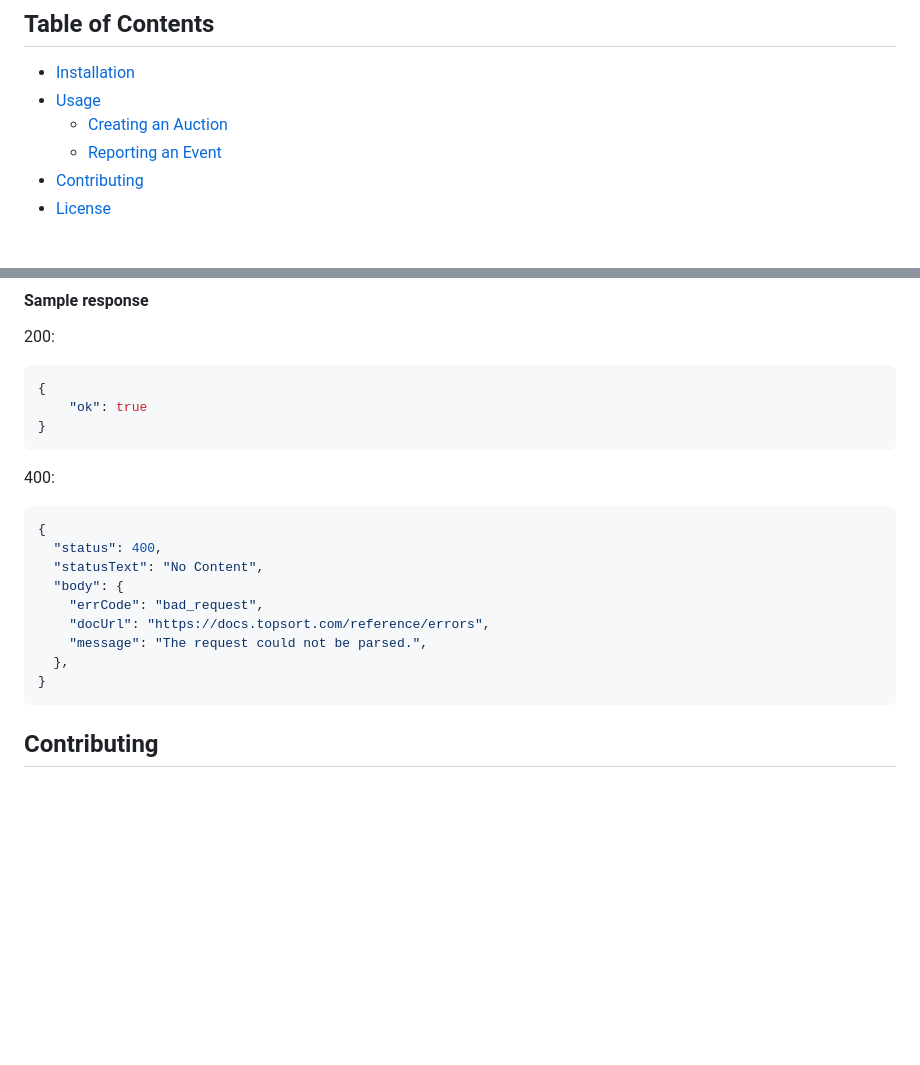
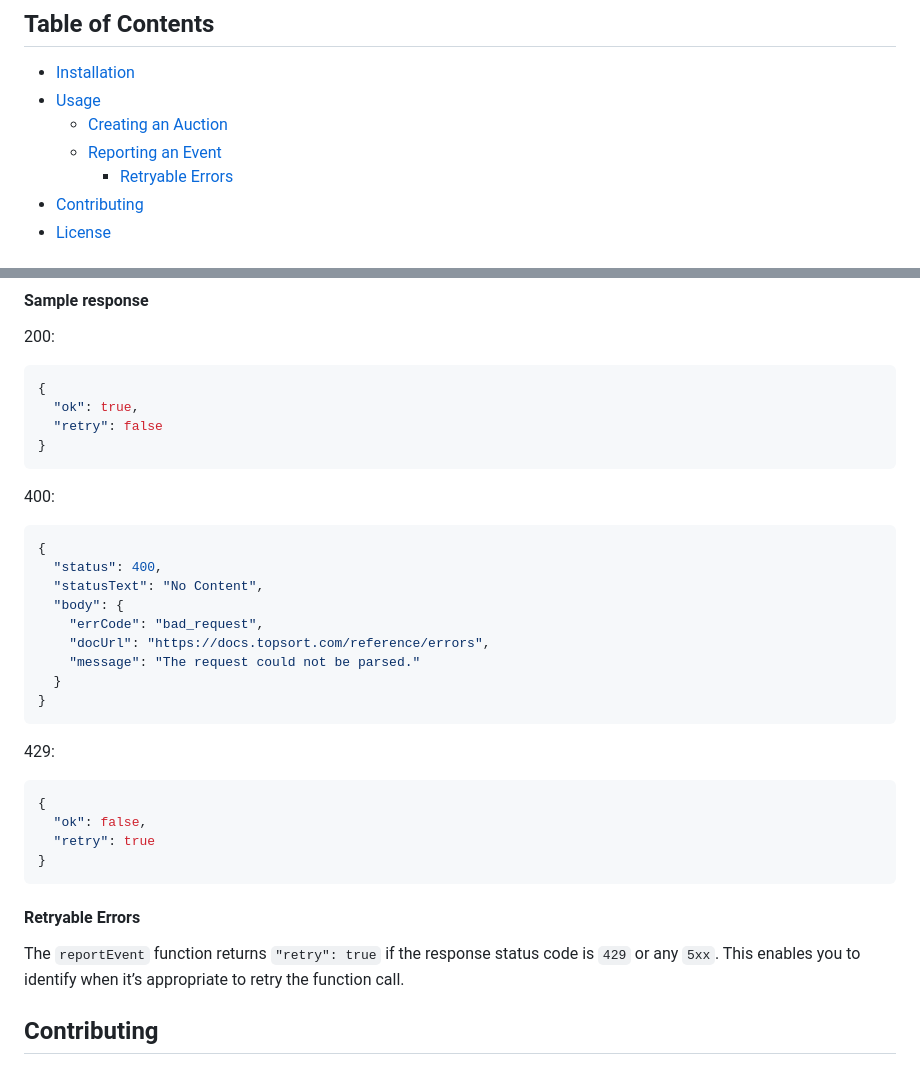
Before and after one commit to Topsort/topsort.js, a Markdown page: README.md, 2 parts joined by grey strips. Rendered like a GitHub page; blank space fills up the shorter version.

Commit message:
feat: adding retryable error information in docs

````diff
--- a/README.md
+++ b/README.md
@@ -11,6 +11,7 @@ This repository holds the official Topsort javascript client library. This proje
 - [Usage](#usage)
   - [Creating an Auction](#auctions)
   - [Reporting an Event](#events)
+    - [Retryable Errors](#retryable-errors)
 - [Contributing](#contributing)
 - [License](#license)
 
@@ -151,7 +152,8 @@ reportEvent(config, event)
 200:
 ```json
 {
-    "ok": true
+  "ok": true,
+  "retry": false
 }
 ```
 400:
@@ -162,10 +164,21 @@ reportEvent(config, event)
   "body": {
     "errCode": "bad_request",
     "docUrl": "https://docs.topsort.com/reference/errors",
-    "message": "The request could not be parsed.",
-  },
+    "message": "The request could not be parsed."
+  }
 }
 ```
+429:
+```json
+{
+  "ok": false,
+  "retry": true
+}
+```
+
+#### Retryable Errors
+
+The `reportEvent` function returns `"retry": true` if the response status code is `429` or any `5xx`. This enables you to identify when it’s appropriate to retry the function call.
 
 ## Contributing
 
````
